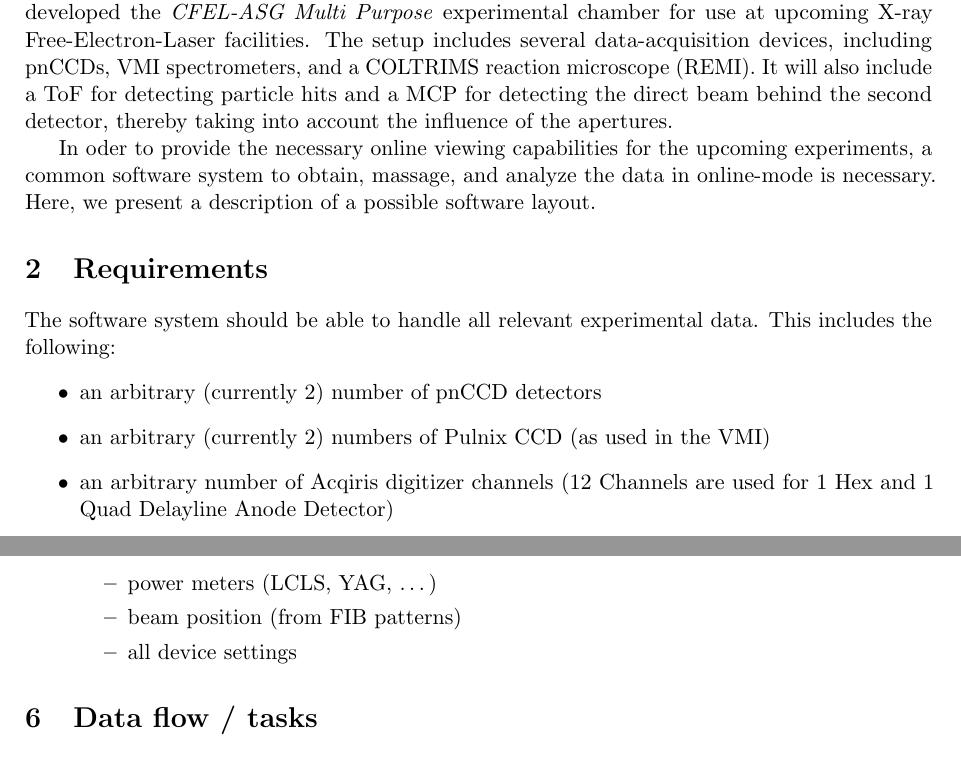
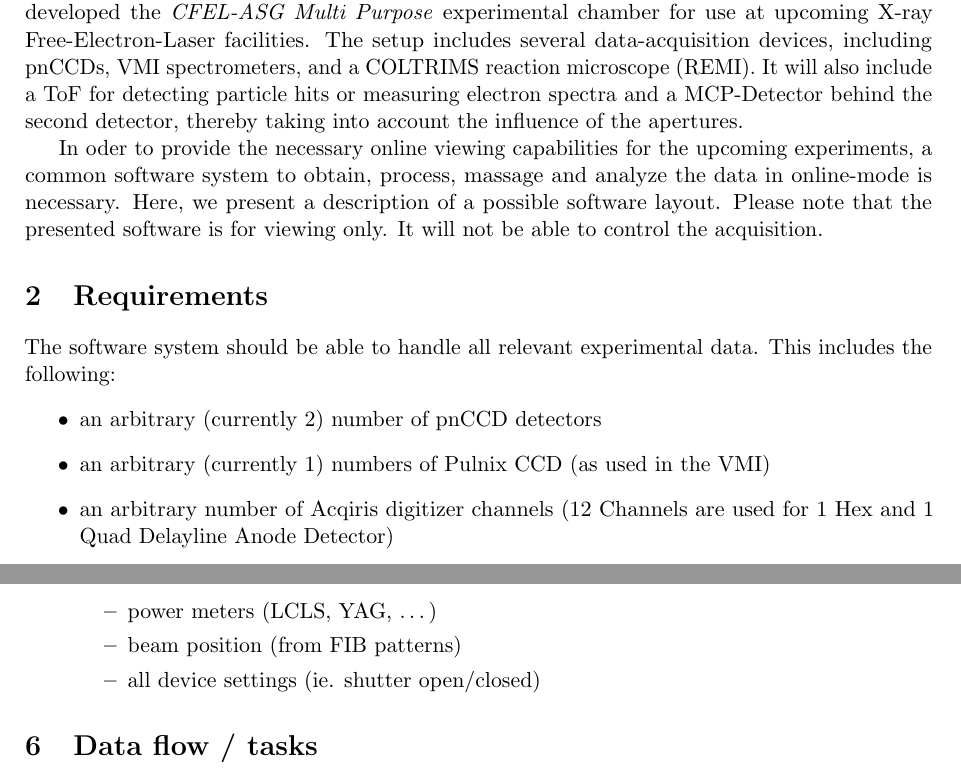
Before and after one commit to foucar/CASS, a LaTeX document (doc/design/design.tex): two parts of pages 1 and 5 of 8, joined at a grey line, cut so that both start at the same text. Compiled offline with pdfLaTeX.

Commit message:
Updated tex and odp with suggestions from Daniel Rolles.

```diff
--- a/doc/design/design.tex
+++ b/doc/design/design.tex
@@ -31,9 +31,10 @@
 \section{Introduction}
 \label{sec:introduction}
 
-The Max-Planck Advanced Study Group at the Center for Free Electron Laser Science has developed the \emph{CFEL-ASG Multi Purpose} experimental chamber for use at upcoming X-ray Free-Electron-Laser facilities. The setup includes several data-acquisition devices, including pnCCDs, VMI spectrometers, and a COLTRIMS reaction microscope (REMI). It will also include a ToF for detecting particle hits and a MCP for detecting the direct beam behind the second detector, thereby taking into account the influence of the apertures.
+The Max-Planck Advanced Study Group at the Center for Free Electron Laser Science has developed the \emph{CFEL-ASG Multi Purpose} experimental chamber for use at upcoming X-ray Free-Electron-Laser facilities. The setup includes several data-acquisition devices, including pnCCDs, VMI spectrometers, and a COLTRIMS reaction microscope (REMI). It will also include a ToF for detecting particle hits or measuring electron spectra and a MCP-Detector behind the second detector, thereby taking into account the influence of the apertures.
 
-In oder to provide the necessary online viewing capabilities for the upcoming experiments, a common software system to obtain, massage, and analyze the data in online-mode is necessary. Here, we present a description of a possible software layout.
+In oder to provide the necessary online viewing capabilities for the upcoming experiments, a common software system to obtain, process, massage and analyze the data in online-mode is necessary. Here, we present a description of a possible software layout. Please note that the presented software is for viewing only. It will not be able to control the acquisition.
+
 
 
 \section{Requirements}
@@ -42,7 +43,7 @@ In oder to provide the necessary online viewing capabilities for the upcoming ex
 The software system should be able to handle all relevant experimental data. This includes the following:
 \begin{itemize}
 \item an arbitrary (currently 2) number of pnCCD detectors
-\item an arbitrary (currently 2) numbers of Pulnix CCD (as used in the VMI)
+\item an arbitrary (currently 1) numbers of Pulnix CCD (as used in the VMI)
 \item an arbitrary number of Acqiris digitizer channels (12 Channels are used for 1 Hex and 1 Quad Delayline Anode Detector)
 \item 2 XFEL intensity sensors (LCLS + CAMP)
 \item YAG laser power meter
@@ -255,7 +256,7 @@ All information are bundled in a container (CASSEvent). It will contain the foll
    \begin{itemize}
    \item power meters (LCLS, YAG, \dots )
    \item beam position (from FIB patterns)
-   \item all device settings
+   \item all device settings (ie. shutter open/closed)
    \end{itemize}
 \end{itemize}
 
```
Also changed, not shown: 1 other file.
